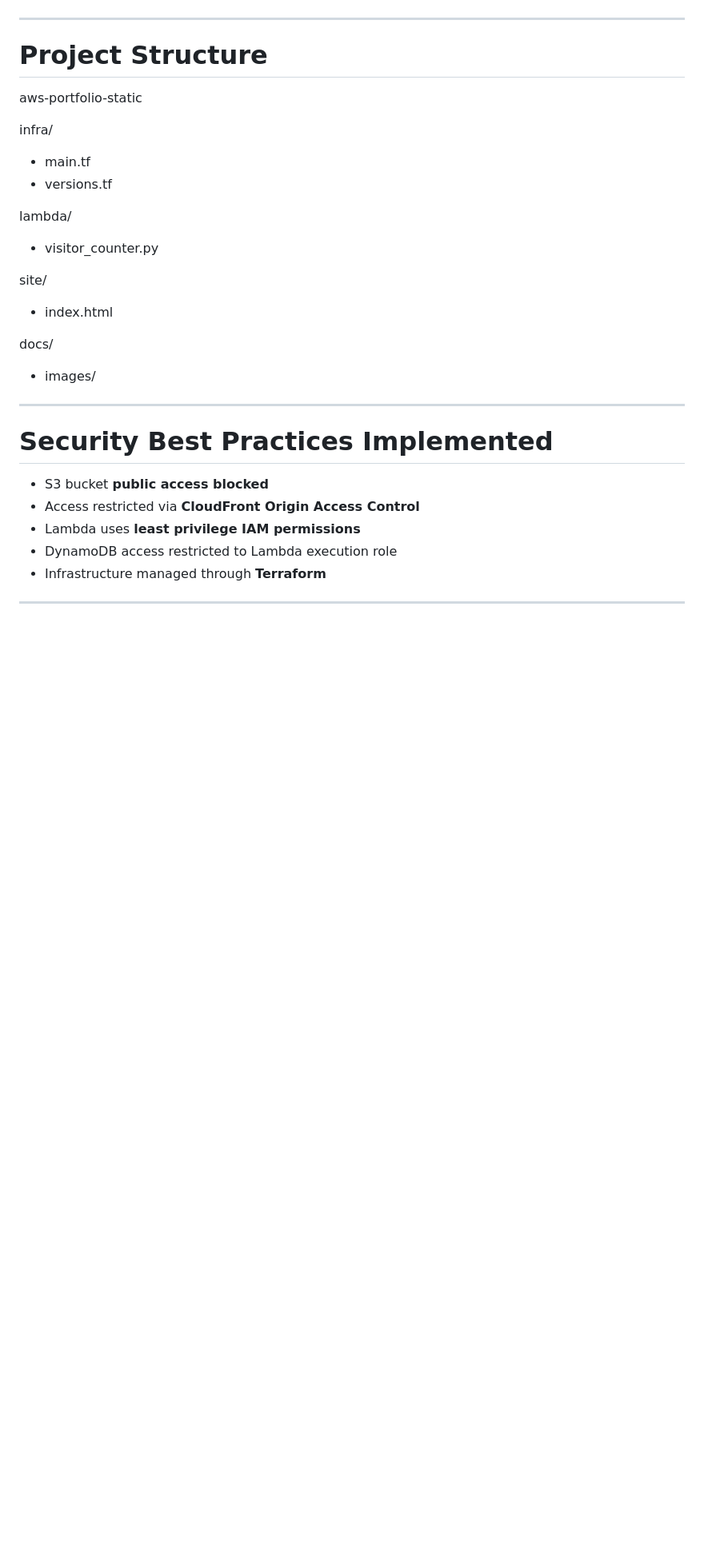
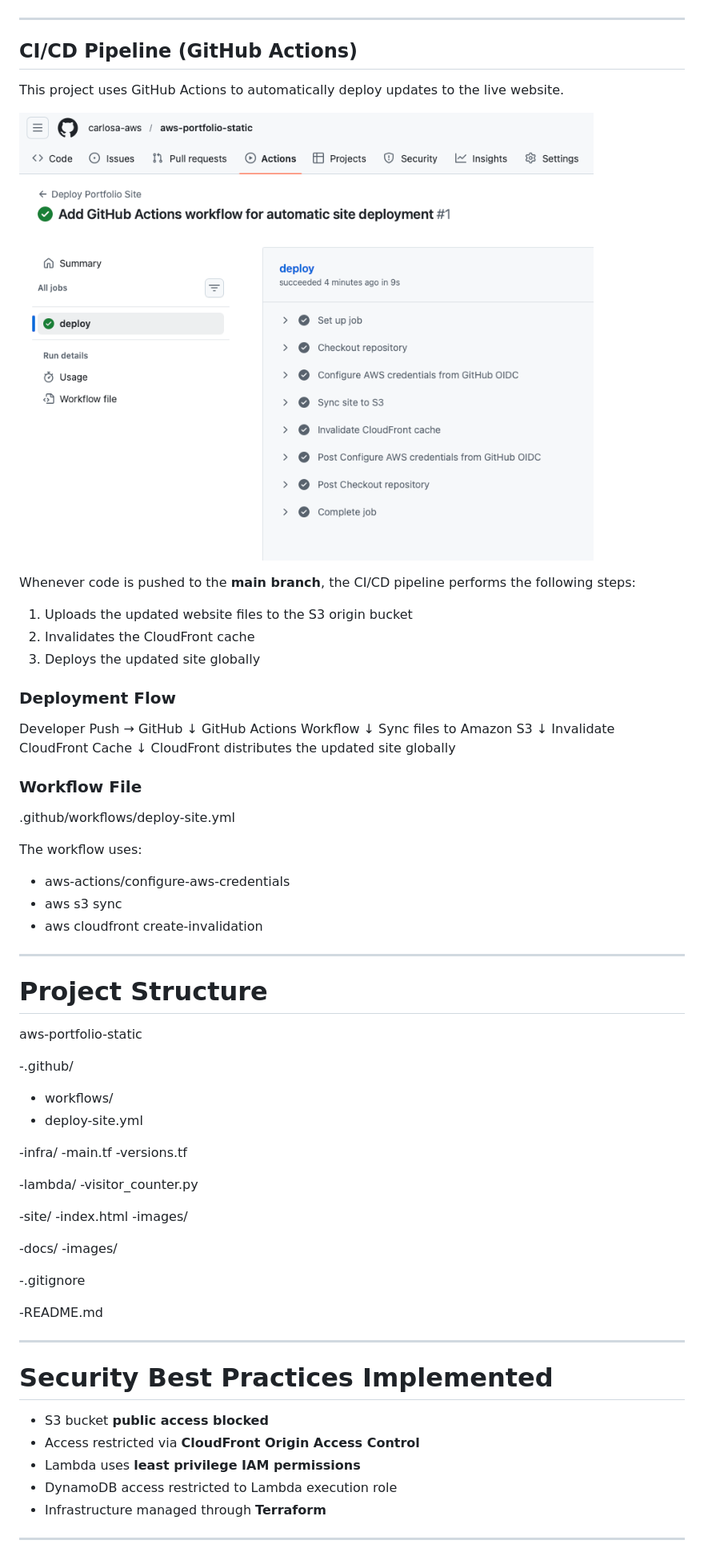
Before and after one commit to carlosa-aws/aws-portfolio-static, a Markdown page: README.md, the part around the change printed below. Shown: that part at 80% size. Rendered like a GitHub page; pictures changed too: docs/images/14-github-actions-workflow.png (added); blank space fills up the shorter version.

```diff
--- a/README.md
+++ b/README.md
@@ -99,22 +100,67 @@ Terraform is used to provision and manage AWS resources.
 
 ---
 
+## CI/CD Pipeline (GitHub Actions)
+
+This project uses GitHub Actions to automatically deploy updates to the live website.
+
+![GitHub Actions Workflow](docs/images/14-github-actions-workflow.png)
+
+Whenever code is pushed to the **main branch**, the CI/CD pipeline performs the following steps:
+
+1. Uploads the updated website files to the S3 origin bucket
+2. Invalidates the CloudFront cache
+3. Deploys the updated site globally
+
+### Deployment Flow
+
+Developer Push → GitHub
+↓
+GitHub Actions Workflow
+↓
+Sync files to Amazon S3
+↓
+Invalidate CloudFront Cache
+↓
+CloudFront distributes the updated site globally
+
+### Workflow File
+
+.github/workflows/deploy-site.yml
+
+The workflow uses:
+
+* aws-actions/configure-aws-credentials
+* aws s3 sync
+* aws cloudfront create-invalidation
+
+---
+
 # Project Structure
 
 aws-portfolio-static
 
-infra/
-- main.tf
-- versions.tf
+-.github/
+  - workflows/
+  - deploy-site.yml
 
-lambda/
-- visitor_counter.py
+-infra/
+  -main.tf
+  -versions.tf
 
-site/
-- index.html
+-lambda/
+  -visitor_counter.py
 
-docs/
-- images/
+-site/
+  -index.html
+  -images/
+
+-docs/
+  -images/
+
+-.gitignore
+
+-README.md
 
 ---
 
```
Also changed, not shown: other parts of README.md (+1 -8 lines), 1 other file.
